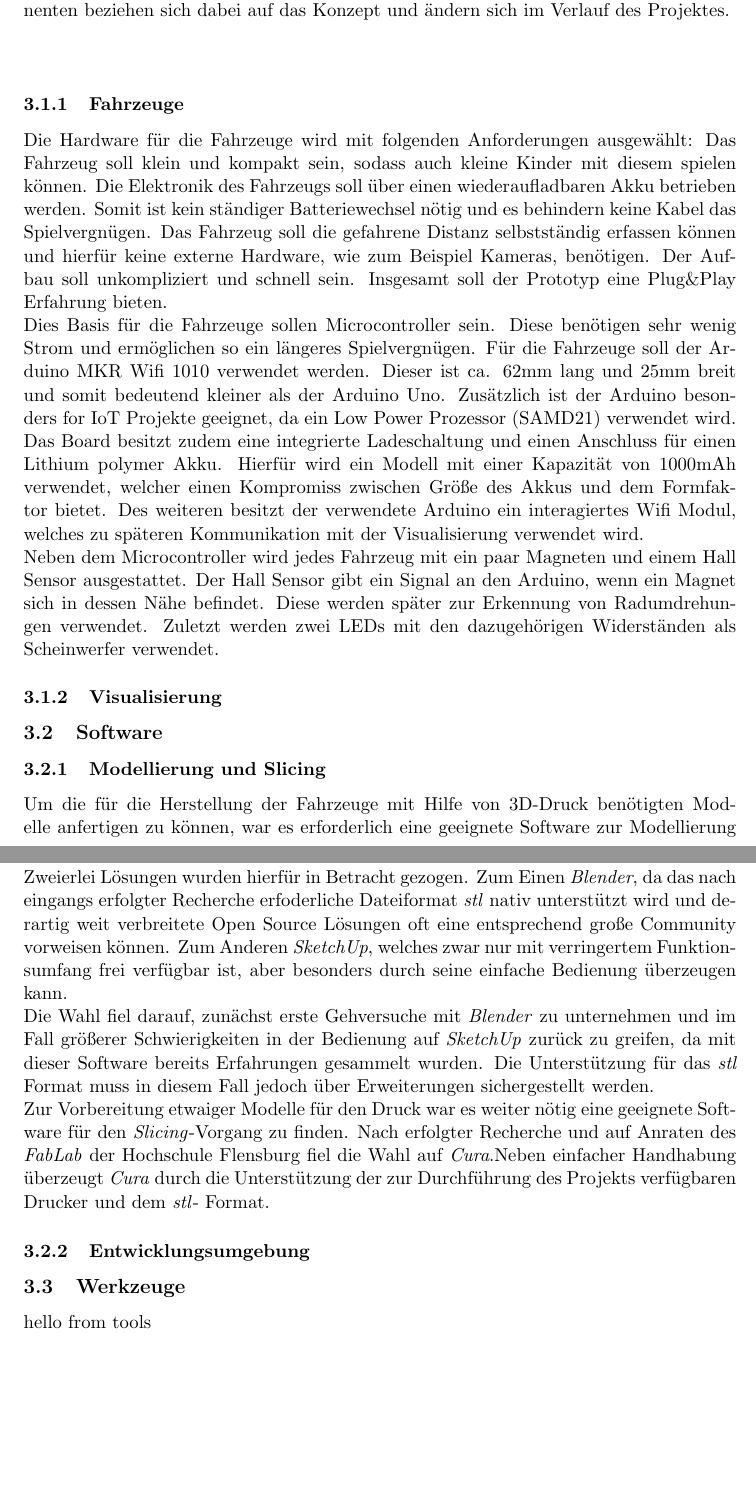
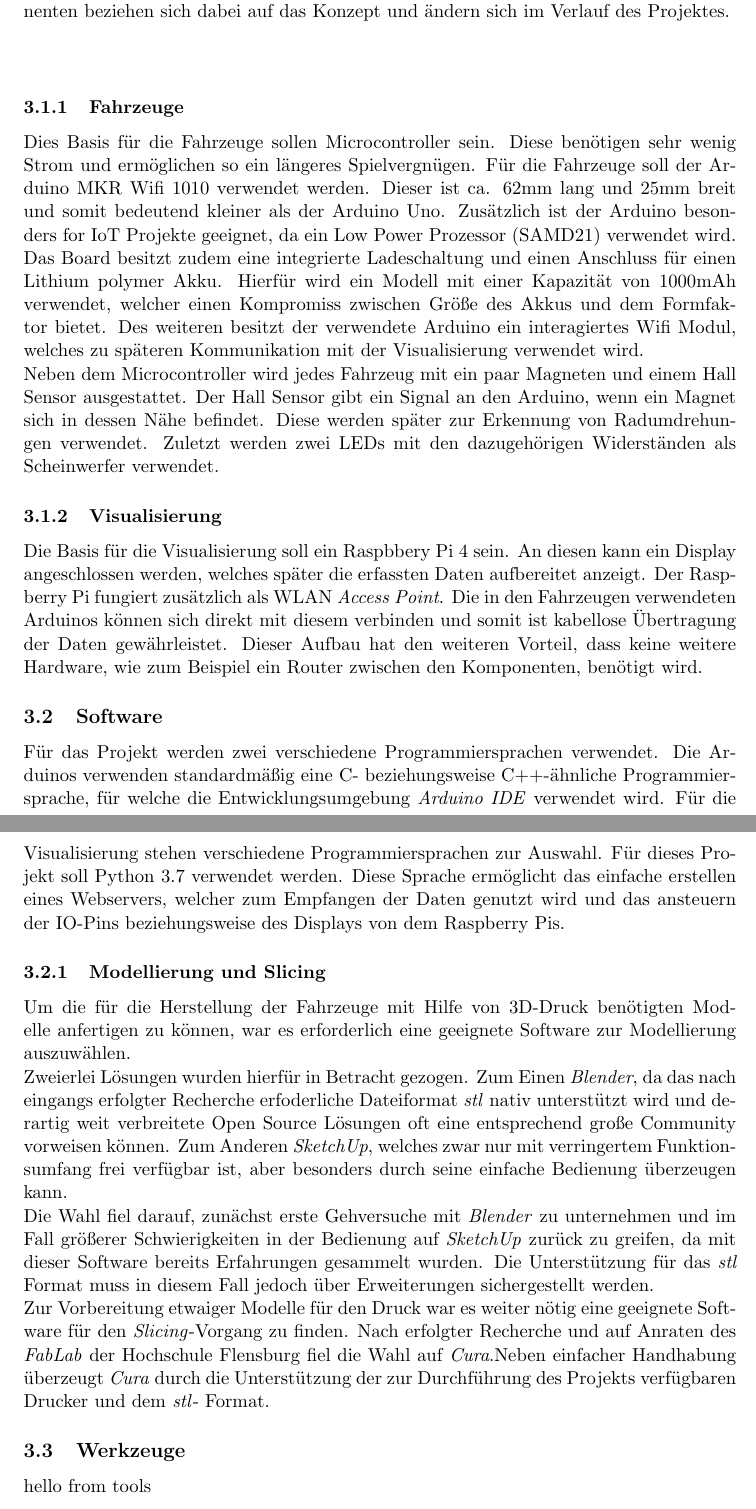
Before and after one commit to simonhauck/M-AI-SmartCars, a LaTeX document (doc/Dokumentation.tex, which reads doc/parts/components/hardware.tex, doc/parts/components/software.tex): two parts of pages 6 and 7 of 18, joined at a grey line, cut so that both start at the same text, the shorter picture padded with empty space. Compiled offline with pdfLaTeX.

Commit message:
update hardware and software docu

```diff
--- a/doc/parts/components/hardware.tex
+++ b/doc/parts/components/hardware.tex
@@ -4,10 +4,11 @@
     \subsection{Hardware}\label{sec-components-hardware}
     Das Projekt besteht aus zwei Teilen, den Fahrzeugen und der Visualisierung, für welche die benötigte Hardware in diesem Kapitel vorgestellt wird. Die vorgestelltem Komponenten beziehen sich dabei auf das Konzept und ändern sich im Verlauf des Projektes.\\~\\
     \subsubsection{Fahrzeuge}
-	Die Hardware für die Fahrzeuge wird mit folgenden Anforderungen ausgewählt: Das Fahrzeug soll klein und kompakt sein, sodass auch kleine Kinder mit diesem spielen können. Die Elektronik des Fahrzeugs soll über einen wiederaufladbaren Akku betrieben werden. Somit ist kein ständiger Batteriewechsel nötig und es behindern keine Kabel das Spielvergnügen. Das Fahrzeug soll die gefahrene Distanz selbstständig erfassen können und hierfür keine externe Hardware, wie zum Beispiel Kameras, benötigen. Der Aufbau soll unkompliziert und schnell sein. Insgesamt soll der Prototyp eine Plug\&Play Erfahrung bieten.\\
+%	Die Hardware für die Fahrzeuge wird mit folgenden Anforderungen ausgewählt: Das Fahrzeug soll klein und kompakt sein, sodass auch kleine Kinder mit diesem spielen können. Die Elektronik des Fahrzeugs soll über einen wiederaufladbaren Akku betrieben werden. Somit ist kein ständiger Batteriewechsel nötig und es behindern keine Kabel das Spielvergnügen. Das Fahrzeug soll die gefahrene Distanz selbstständig erfassen können und hierfür keine externe Hardware, wie zum Beispiel Kameras, benötigen. Der Aufbau soll unkompliziert und schnell sein. Insgesamt soll der Prototyp eine Plug\&Play Erfahrung bieten.\\
 	Dies Basis für die Fahrzeuge sollen Microcontroller sein. Diese benötigen sehr wenig Strom und ermöglichen so ein längeres Spielvergnügen. Für die Fahrzeuge soll der Arduino MKR Wifi 1010 verwendet werden. Dieser ist ca. 62mm lang und 25mm breit und somit bedeutend kleiner als der Arduino Uno. Zusätzlich ist der Arduino besonders for IoT Projekte geeignet, da ein Low Power Prozessor (SAMD21) verwendet wird. Das Board besitzt zudem eine integrierte Ladeschaltung und einen Anschluss für einen Lithium polymer Akku. Hierfür wird ein Modell mit einer Kapazität von 1000mAh verwendet, welcher einen Kompromiss zwischen Größe des Akkus und dem Formfaktor bietet. Des weiteren besitzt der verwendete Arduino ein interagiertes Wifi Modul, welches zu späteren Kommunikation mit der Visualisierung verwendet wird. \\
 	Neben dem Microcontroller wird jedes Fahrzeug mit ein paar Magneten und einem Hall Sensor ausgestattet. Der Hall Sensor gibt ein Signal an den Arduino, wenn ein Magnet sich in dessen Nähe befindet. Diese werden später zur Erkennung von Radumdrehungen verwendet. Zuletzt werden zwei LEDs mit den dazugehörigen Widerständen als Scheinwerfer verwendet.
 
 	\subsubsection{Visualisierung}
+	Die Basis für die Visualisierung soll ein Raspbbery Pi 4 sein. An diesen kann ein Display angeschlossen werden, welches später die erfassten Daten aufbereitet anzeigt. Der Raspberry Pi fungiert zusätzlich als WLAN \textit{Access Point}. Die in den Fahrzeugen verwendeten Arduinos können sich direkt mit diesem verbinden und somit ist kabellose Übertragung der Daten gewährleistet. Dieser Aufbau hat den weiteren Vorteil, dass keine weitere Hardware, wie zum Beispiel ein Router zwischen den Komponenten, benötigt wird.
 
 \end{document}
--- a/doc/parts/components/software.tex
+++ b/doc/parts/components/software.tex
@@ -1,6 +1,9 @@
+% !TeX spellcheck = de_DE
 \documentclass[.../Dokumentation.tex]{subfiles}
 \begin{document}
     \subsection{Software}\label{sec-components-software}
+    Für das Projekt werden zwei verschiedene Programmiersprachen verwendet. Die Arduinos verwenden standardmäßig eine C- beziehungsweise C++-ähnliche Programmiersprache, für welche die Entwicklungsumgebung \textit{Arduino IDE} verwendet wird. Für die Visualisierung stehen verschiedene Programmiersprachen zur Auswahl. Für dieses Projekt soll Python 3.7 verwendet werden. Diese Sprache ermöglicht das einfache erstellen eines Webservers, welcher zum Empfangen der Daten genutzt wird und das ansteuern der IO-Pins beziehungsweise des Displays von dem Raspberry Pis.
+
     \subsubsection{Modellierung und Slicing}\label{sec-components-software-model}
     Um die für die Herstellung der Fahrzeuge mit Hilfe von 3D-Druck benötigten
     Modelle anfertigen zu können, war es erforderlich eine geeignete Software
@@ -26,5 +29,4 @@
     Neben einfacher Handhabung überzeugt \textit{Cura} durch die Unterstützung
     der zur Durchführung des Projekts verfügbaren Drucker und dem \textit{stl}-
     Format.
-    \subsubsection{Entwicklungsumgebung}
 \end{document}
```
